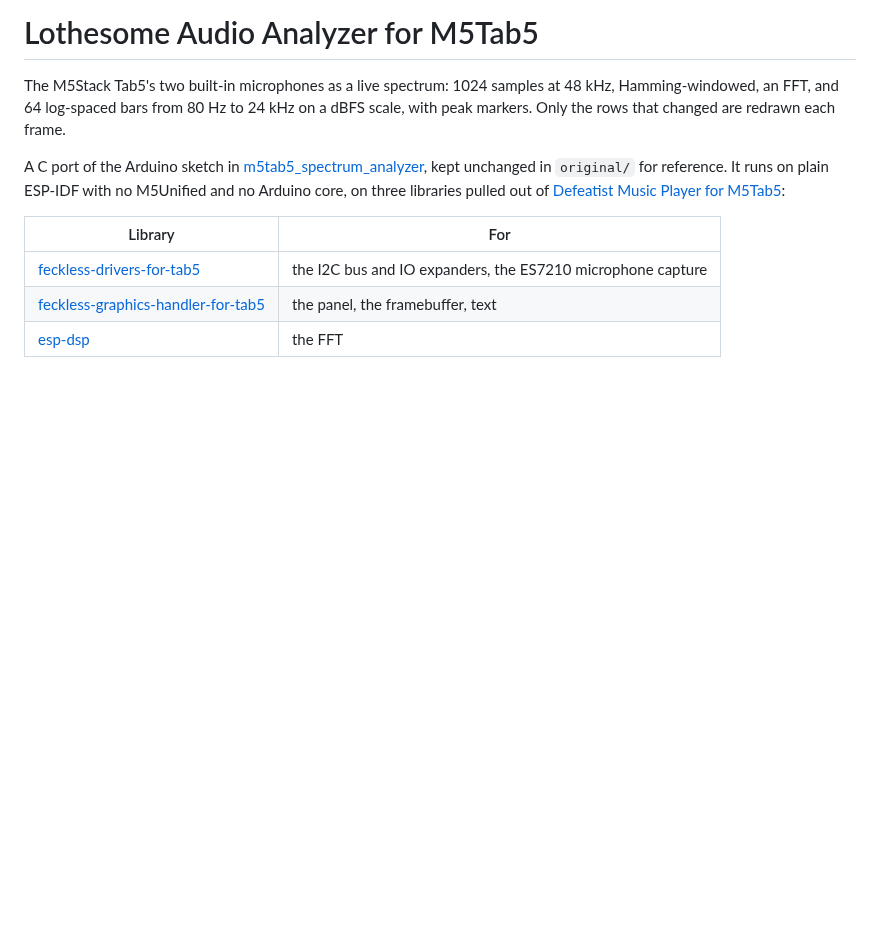
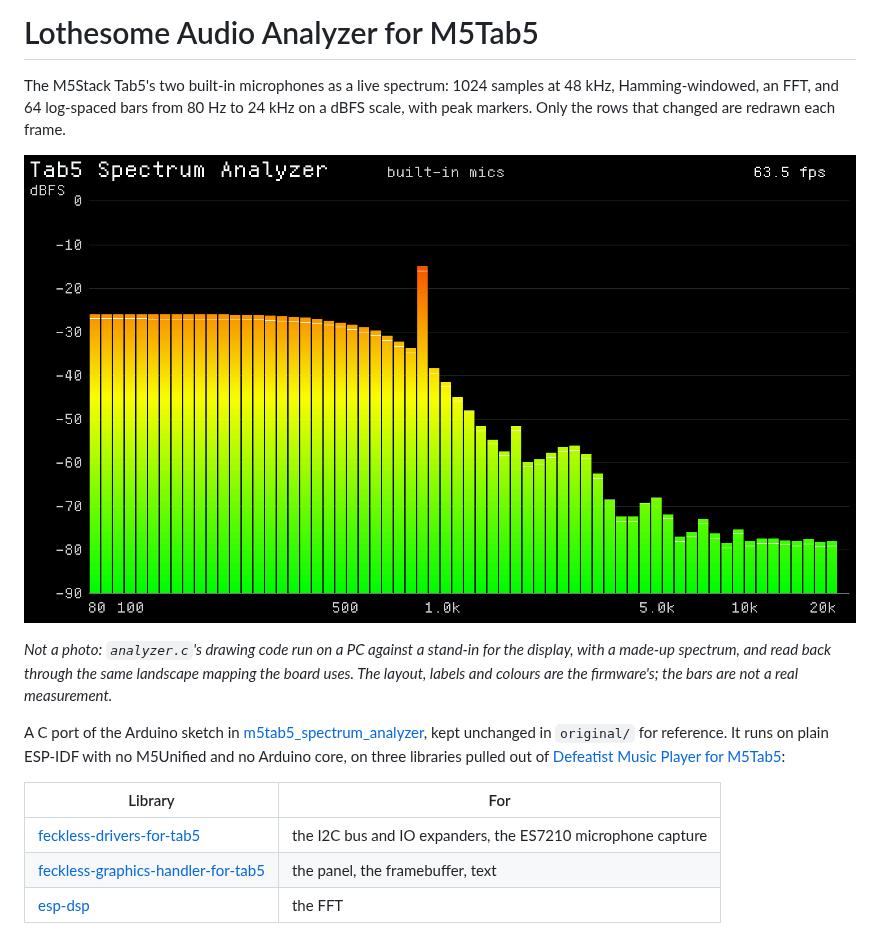
Before and after one commit to Sudrien/lothesome-audio-analyzer-for-m5tab5, a Markdown page: README.md, the part around the change. GitHub-like rendering; pictures changed too: docs/mockup.png (added); blank space fills up the shorter version.

```diff
--- a/README.md
+++ b/README.md
@@ -4,6 +4,13 @@ The M5Stack Tab5's two built-in microphones as a live spectrum: 1024
 samples at 48 kHz, Hamming-windowed, an FFT, and 64 log-spaced bars from
 80 Hz to 24 kHz on a dBFS scale, with peak markers. Only the rows that
 changed are redrawn each frame.
+
+![The analyzer's screen, rendered on a host](docs/mockup.png)
+
+*Not a photo: `analyzer.c`'s drawing code run on a PC against a stand-in
+for the display, with a made-up spectrum, and read back through the same
+landscape mapping the board uses. The layout, labels and colours are
+the firmware's; the bars are not a real measurement.*
 
 A C port of the Arduino sketch in
 [m5tab5_spectrum_analyzer](https://github.com/Sudrien/m5tab5_spectrum_analyzer),
```
Also changed, not shown: ARCHITECTURE.md (+16 -0 lines).
